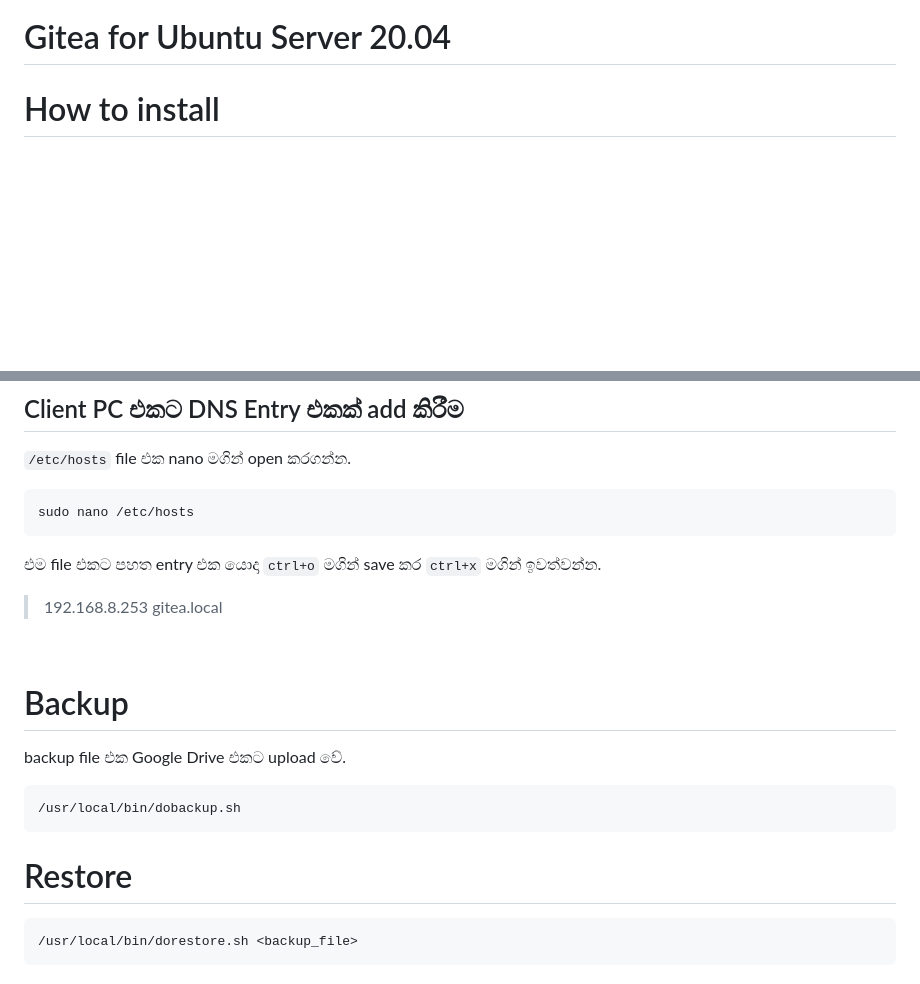
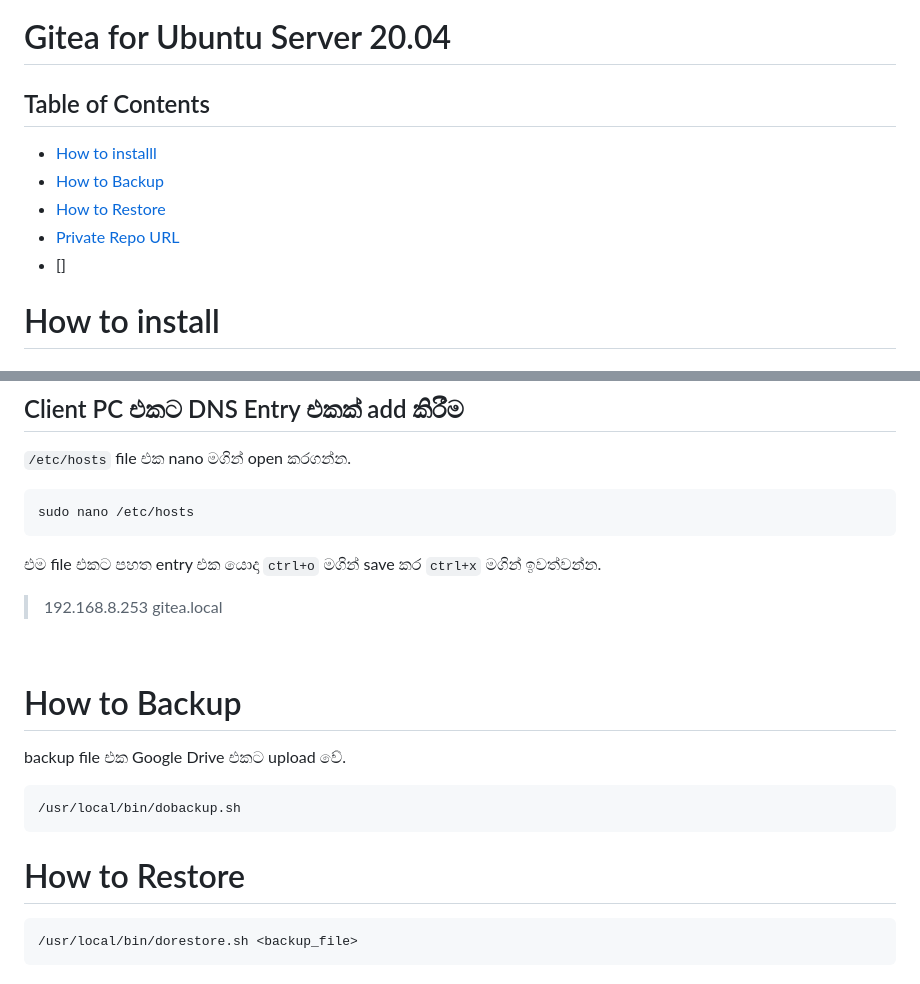
Before and after one commit to y-developer/docs, a Markdown page: linux/setup_gitea.md, 2 parts joined by grey strips. GitHub-like rendering; blank space fills up the shorter version.

Commit message:
add table of content

````diff
--- a/linux/setup_gitea.md
+++ b/linux/setup_gitea.md
@@ -4,6 +4,13 @@
 </p>
 
 # Gitea for Ubuntu Server 20.04
+
+## Table of Contents
+- [How to installl](#how-to-install)
+- [How to Backup](#how-to-backup)
+- [How to Restore](#how-to-Restor)
+- [Private Repo URL](#private-repo-url)
+- []
 
 # How to install
 
@@ -184,21 +191,19 @@ sudo reboot
 sudo nano /etc/hosts
 ```
 
-
-
 එම file එකට පහත entry එක යොදා `ctrl+o` මගින් save කර `ctrl+x` මගින් ඉවත්වන්න.
 
 > 192.168.8.253 gitea.local
 
 <br>
 
-# Backup
+# How to Backup
 backup file එක Google Drive එකට upload වේ.
 ```
 /usr/local/bin/dobackup.sh
 ```
 
-# Restore
+# How to Restore
 ```bash
 /usr/local/bin/dorestore.sh <backup_file>
 ```
````
